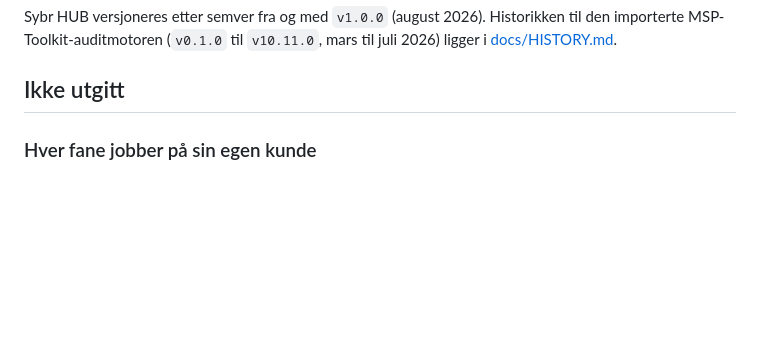
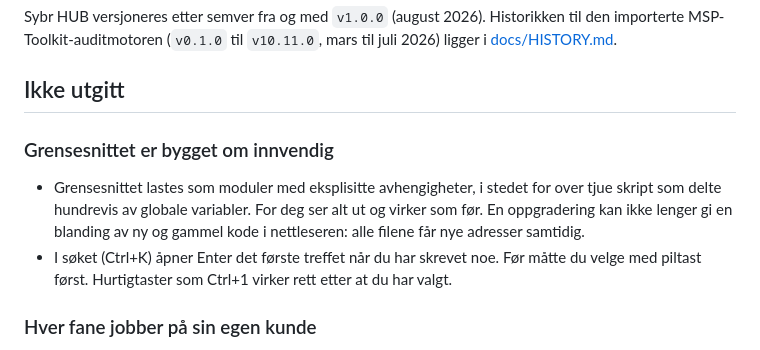
Before and after one commit to franzjeger/sybr-hub, a Markdown page: CHANGELOG.md, the part around the change. Rendered like a GitHub page; blank space fills up the shorter version.

Commit message:
docs: changelog for the ES modules and the palette fix
Co-Authored-By: Claude Opus 5.5 <noreply@anthropic.com>

```diff
--- a/CHANGELOG.md
+++ b/CHANGELOG.md
@@ -5,6 +5,16 @@ til den importerte MSP-Toolkit-auditmotoren (`v0.1.0` til `v10.11.0`, mars til
 juli 2026) ligger i [docs/HISTORY.md](docs/HISTORY.md).
 
 ## Ikke utgitt
+
+### Grensesnittet er bygget om innvendig
+
+- Grensesnittet lastes som moduler med eksplisitte avhengigheter, i stedet for
+  over tjue skript som delte hundrevis av globale variabler. For deg ser alt
+  ut og virker som før. En oppgradering kan ikke lenger gi en blanding av ny og
+  gammel kode i nettleseren: alle filene får nye adresser samtidig.
+- I søket (Ctrl+K) åpner Enter det første treffet når du har skrevet noe.
+  Før måtte du velge med piltast først. Hurtigtaster som Ctrl+1 virker rett
+  etter at du har valgt.
 
 ### Hver fane jobber på sin egen kunde
 
```
